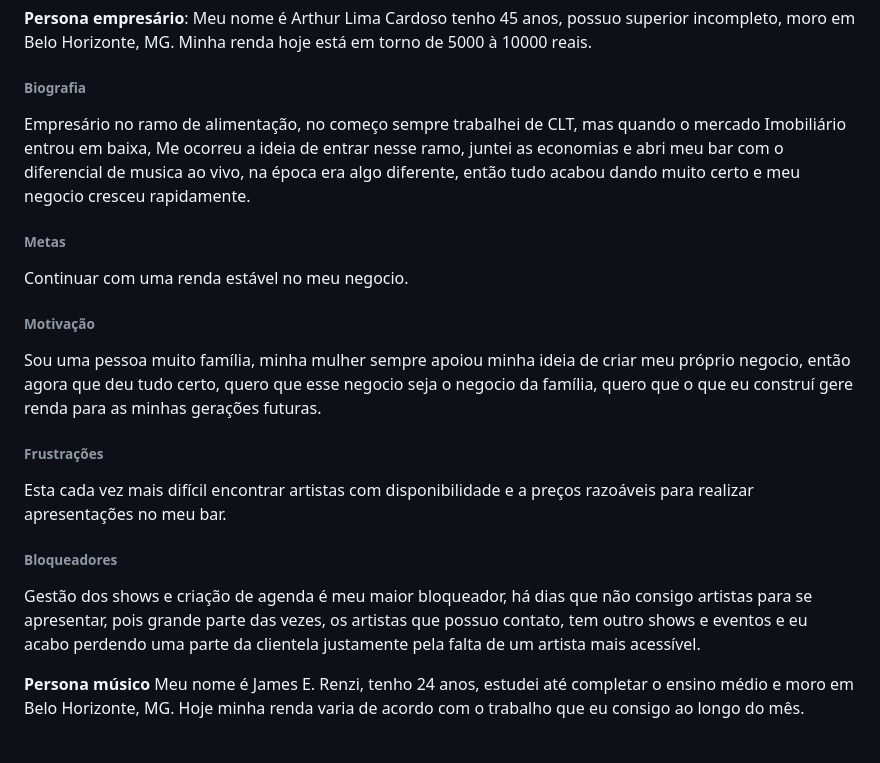
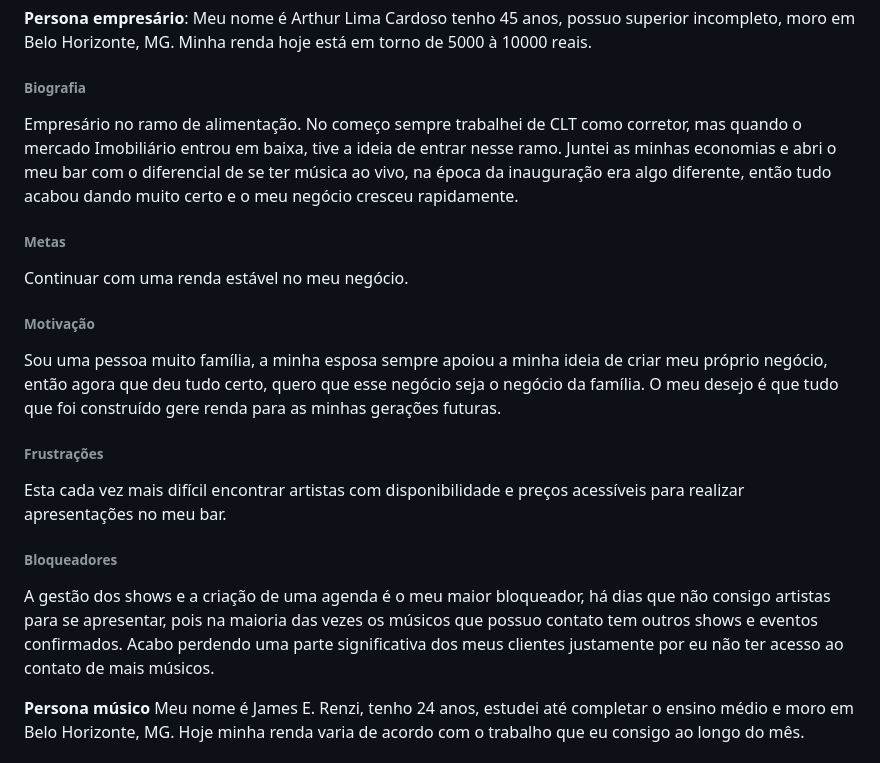
Before and after one commit to ICEI-PUC-Minas-PMV-ADS/pmv-ads-2023-1-e1-proj-web-t06-musica, a Markdown page: docs/02-Especificação do Projeto.md, the part around the change. Drawn GitHub-style.

```diff
--- a/docs/02-Especificação do Projeto.md
+++ b/docs/02-Especificação do Projeto.md
@@ -10,19 +10,19 @@ A plataforma de contratação de músicos locais é um projeto que consiste em u
  Meu nome é Arthur Lima Cardoso tenho 45 anos, possuo superior incompleto, moro em Belo Horizonte, MG. Minha renda hoje está em torno de 5000 à 10000 reais.
 
 ###### Biografia
- Empresário no ramo de alimentação, no começo sempre trabalhei de CLT, mas quando o mercado Imobiliário entrou em baixa, Me ocorreu a ideia de entrar nesse ramo, juntei as economias e abri meu bar com o diferencial de musica ao vivo, na época era algo diferente, então tudo acabou dando muito certo e meu negocio cresceu rapidamente.
+Empresário no ramo de alimentação. No começo sempre trabalhei de CLT como corretor, mas quando o mercado Imobiliário entrou em baixa, tive a ideia de entrar nesse ramo. Juntei as minhas economias e abri o meu bar com o diferencial de se ter música ao vivo, na época da inauguração era algo diferente, então tudo acabou dando muito certo e o meu negócio cresceu rapidamente.
 
 ###### Metas
- Continuar com uma renda estável no meu negocio.
+Continuar com uma renda estável no meu negócio.
 
 ###### Motivação
- Sou uma pessoa muito família, minha mulher sempre apoiou minha ideia de criar meu próprio negocio, então agora que deu tudo certo, quero que esse negocio seja o negocio da família, quero que o que eu construí gere renda para as minhas gerações futuras.
+Sou uma pessoa muito família, a minha esposa sempre apoiou a minha ideia de criar meu próprio negócio, então agora que deu tudo certo, quero que esse negócio seja o negócio da família. O meu desejo é que tudo que foi construído gere renda para as minhas gerações futuras.
 
 ###### Frustrações
- Esta cada vez mais difícil encontrar artistas com disponibilidade e a preços razoáveis para realizar apresentações no meu bar.
+Esta cada vez mais difícil encontrar artistas com disponibilidade e preços acessíveis para realizar apresentações no meu bar.
 
 ###### Bloqueadores
- Gestão dos shows e criação de agenda é meu maior bloqueador, há dias que não consigo artistas para se apresentar, pois grande parte das vezes, os artistas que possuo contato, tem outro shows e eventos e eu acabo perdendo uma parte da clientela justamente pela falta de um artista mais acessível.
+A gestão dos shows e a criação de uma agenda é o meu maior bloqueador, há dias que não consigo artistas para se apresentar, pois na maioria das vezes os músicos que possuo contato tem outros shows e eventos confirmados.  Acabo perdendo uma parte significativa dos meus clientes justamente por eu não ter acesso ao contato de mais músicos.
 
 **Persona músico**
  Meu nome é James E. Renzi, tenho 24 anos, estudei até completar o ensino médio e moro em Belo Horizonte, MG. Hoje minha renda varia de acordo com o trabalho que eu consigo ao longo do mês.
```
